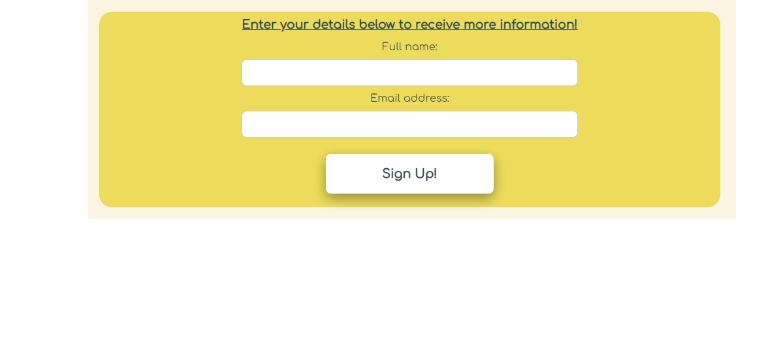
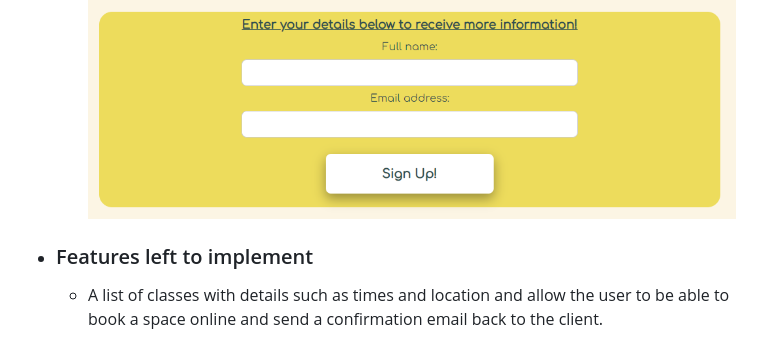
Before and after one commit to Joannamcgallagher/body-and-soul-yoga, a Markdown page: README.md, the part around the change. Rendered like a GitHub page; blank space fills up the shorter version.

Commit message:
Add features to be added to readme.md

```diff
--- a/README.md
+++ b/README.md
@@ -43,3 +43,6 @@ This is a website created for users of  all levels of fitness and abilities, to
     * The form is style using the same colours and fonts to give the site a natural flow and not be too visually demanding.
     * The sign up button has a hover effect so when the user hovers over this, the background and foreground colors switch to give the use a sense of feedback.
     ![Screenshot of the signup page showing a form and sign up button](docs/signup.png)
+
+- ### Features left to implement
+    * A list of classes with details such as times and location and allow the user to be able to book a space online and send a confirmation email back to the client.
```
